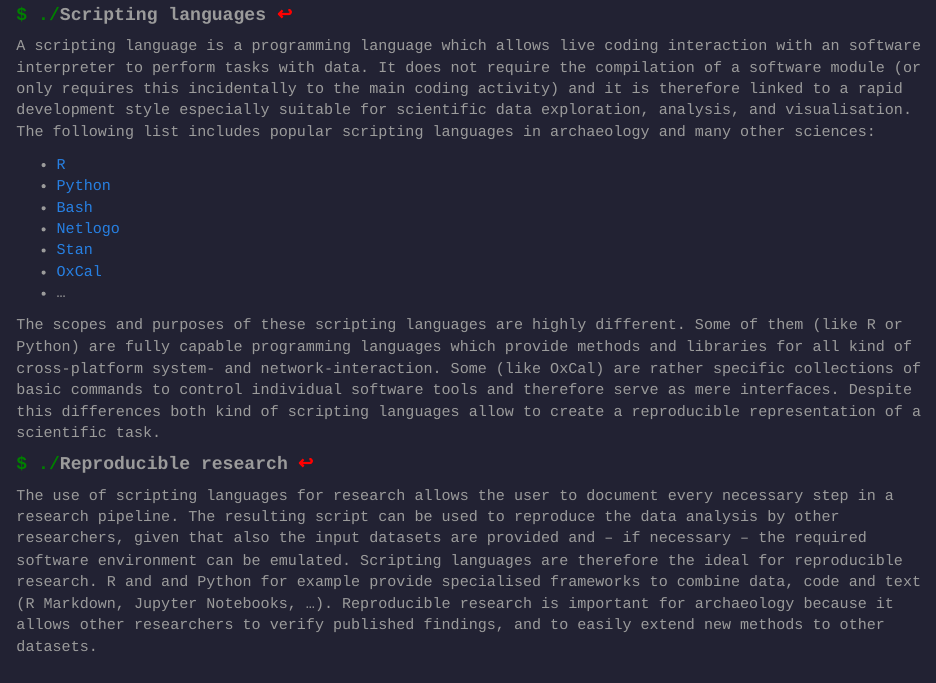
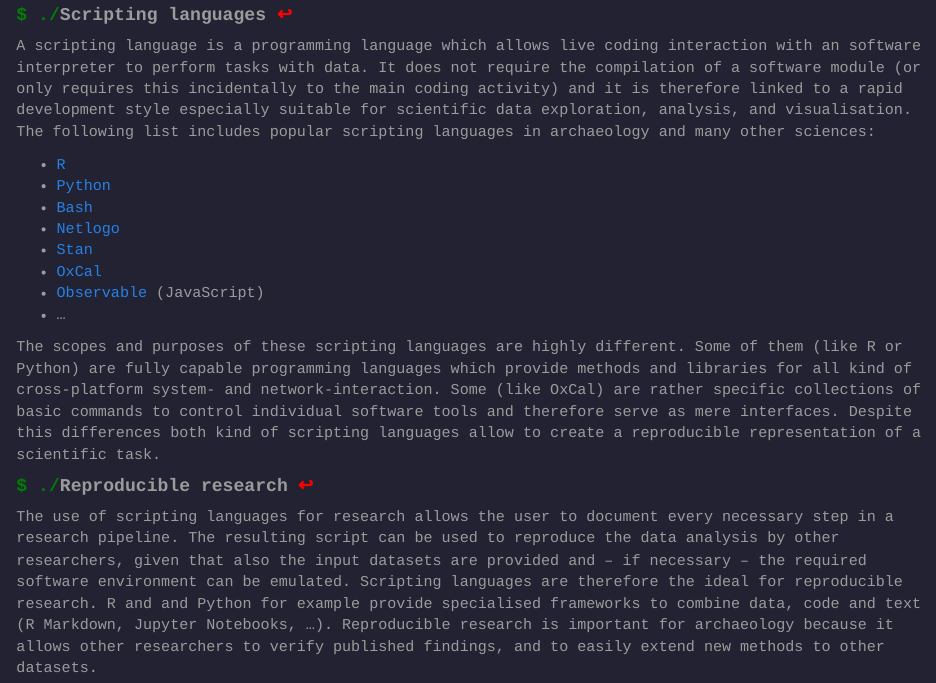
Before and after one commit to sslarch/sslarch.github.io, an R Markdown document (statement.Rmd): the page in a window 1100 px wide, from 650 px down. Rendered offline with R 4.5, knitr and Pandoc, with nearby package versions.

Commit message:
added changes in .Rmd

```diff
--- a/statement.Rmd
+++ b/statement.Rmd
@@ -18,6 +18,7 @@ A scripting language is a programming language which allows live coding interact
 - [Netlogo](https://ccl.northwestern.edu/netlogo/)
 - [Stan](http://mc-stan.org/)
 - [OxCal](https://c14.arch.ox.ac.uk/oxcal.html)
+- [Observable](https://beta.observablehq.com/) (JavaScript)
 - ...
 
 The scopes and purposes of these scripting languages are highly different. Some of them (like R or Python) are fully capable programming languages which provide methods and libraries for all kind of cross-platform system- and network-interaction. Some (like OxCal) are rather specific collections of basic commands to control individual software tools and therefore serve as mere interfaces. Despite this differences both kind of scripting languages allow to create a reproducible representation of a scientific task.
```
